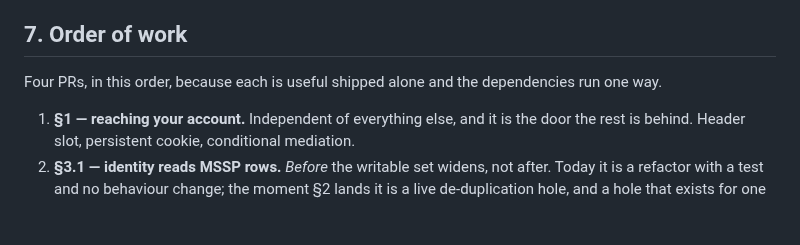
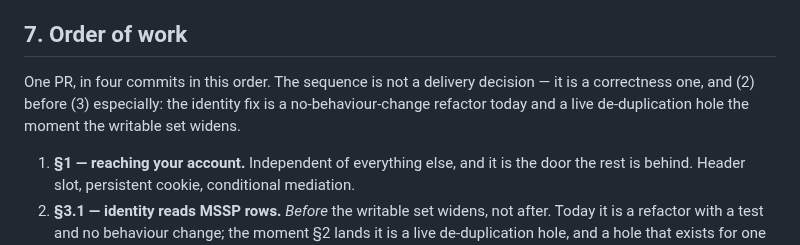
Before and after one commit to SharpMUSH/MUIndex, a Markdown page: docs/specs/2026-08-15-owner-overrides-design.md, the part around the change. Drawn GitHub-style; blank space fills up the shorter version.

Commit message:
The plan for it, in the order correctness requires
One PR, four commits. The ordering is not a delivery preference: the
identity fix is a no-behaviour-change refactor today and a live
de-duplication hole the moment the writable set widens, and 7.3 auto-merges
above threshold.

Co-Authored-By: Claude Opus 5 <noreply@anthropic.com>

```diff
--- a/docs/specs/2026-08-15-owner-overrides-design.md
+++ b/docs/specs/2026-08-15-owner-overrides-design.md
@@ -275,7 +275,9 @@ TUnit, in the suites these already live in.
 
 ## 7. Order of work
 
-Four PRs, in this order, because each is useful shipped alone and the dependencies run one way.
+One PR, in four commits in this order. The sequence is not a delivery decision — it is a
+correctness one, and (2) before (3) especially: the identity fix is a no-behaviour-change refactor
+today and a live de-duplication hole the moment the writable set widens.
 
 1. **§1 — reaching your account.** Independent of everything else, and it is the door the rest is
    behind. Header slot, persistent cookie, conditional mediation.
```
Also changed, not shown: 1 other file.
